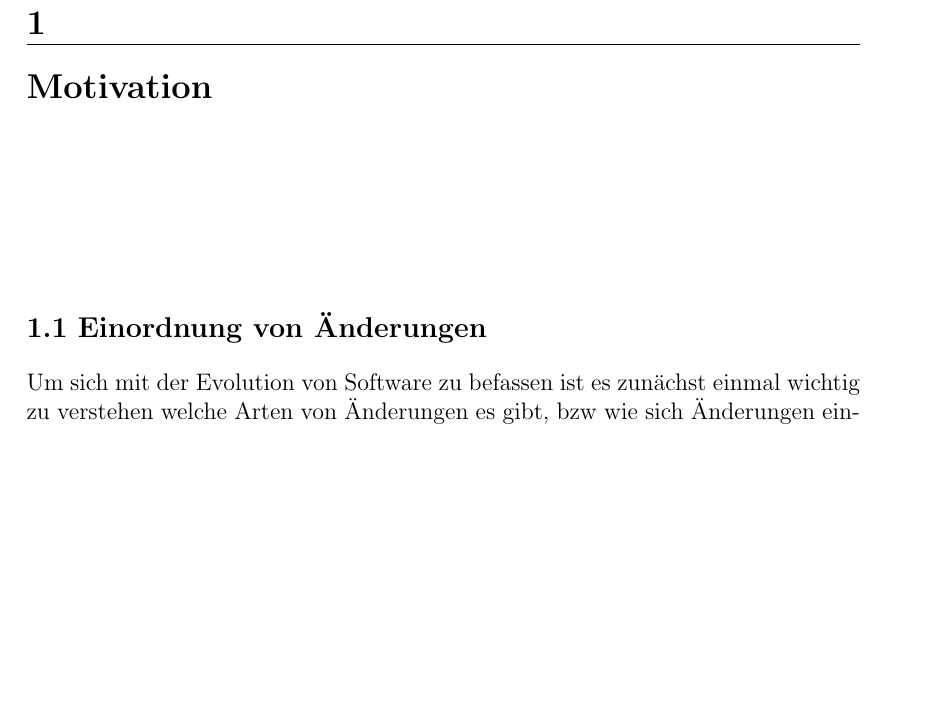
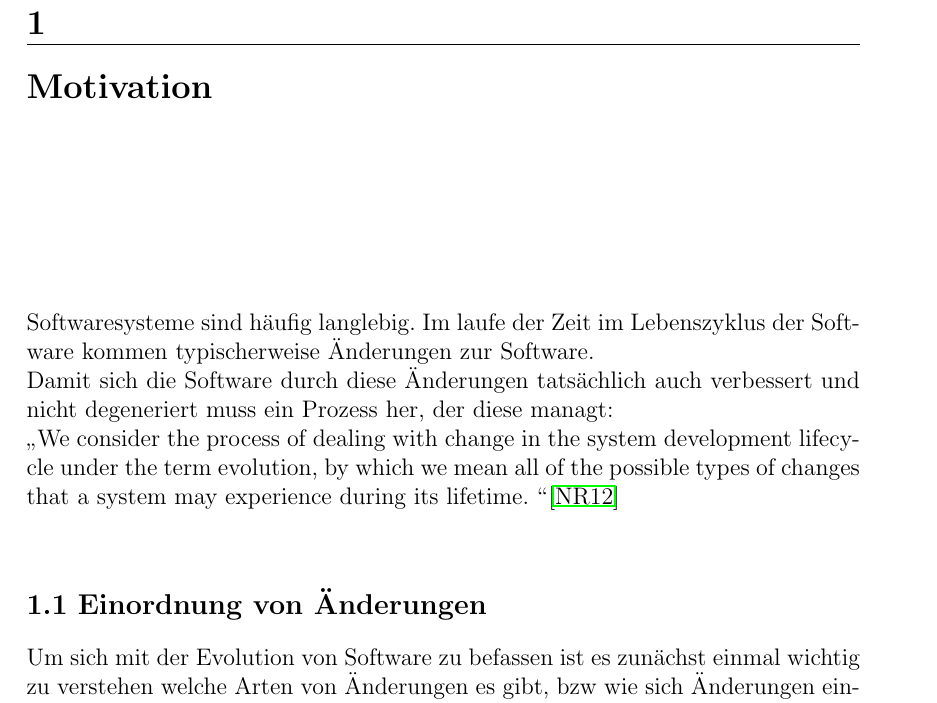
Before and after one commit to AnnikaK/SWA, a LaTeX thesis (Ausarbeitung/vorlage.tex, which reads Ausarbeitung/chapters/Motivation.tex): part of page 5 of 39, cut so that both start at the same text, the shorter picture padded with empty space. Compiled offline with pdfLaTeX; the source files are stored in an older character set and shown here as Unicode.

Commit message:
-added beginn von Motivation

```diff
--- a/Ausarbeitung/chapters/Motivation.tex
+++ b/Ausarbeitung/chapters/Motivation.tex
@@ -1,4 +1,7 @@
 \chapter{Motivation}
+Softwaresysteme sind häufig langlebig. Im laufe der Zeit im Lebenszyklus der Software kommen typischerweise Änderungen zur Software.\\
+Damit sich die Software durch diese Änderungen tatsächlich auch verbessert und nicht degeneriert muss ein Prozess her, der diese managt:\\
+\glqq We consider the process of dealing	 with change in the system	development lifecycle under	the	term evolution, by which	we	mean all of the possible types of changes	that a	system	 may experience during its	lifetime. \grqq \cite{SSA:12}\\
 
 
 
```
